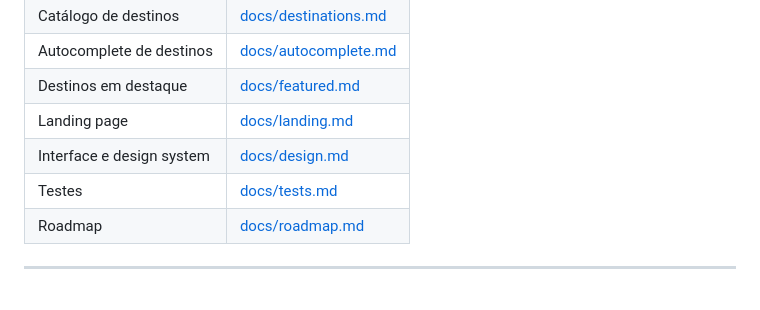
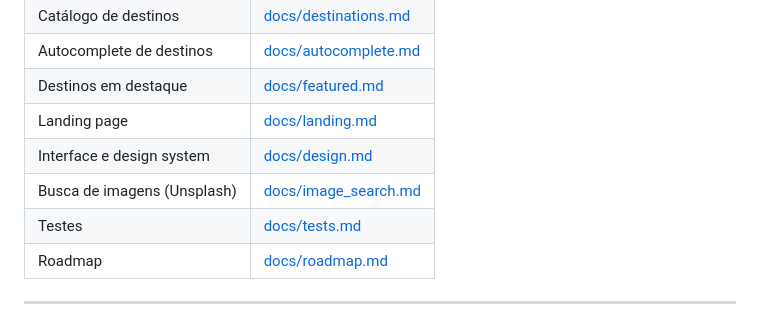
Before and after one commit to jonassonjp/plan-n-go, a Markdown page: README.md, the part around the change. Rendered like a GitHub page.

```diff
--- a/README.md
+++ b/README.md
@@ -43,6 +43,7 @@
 | Destinos em destaque            | [docs/featured.md](docs/featured.md)             |
 | Landing page                    | [docs/landing.md](docs/landing.md)               |
 | Interface e design system       | [docs/design.md](docs/design.md)                 |
+| Busca de imagens (Unsplash)     | [docs/image_search.md](docs/image_search.md)     |
 | Testes                          | [docs/tests.md](docs/tests.md)                   |
 | Roadmap                         | [docs/roadmap.md](docs/roadmap.md)               |
 
```
Also changed, not shown: docs/image_search.md (added, +219 -0 lines), docs/roadmap.md (+8 -5 lines).
